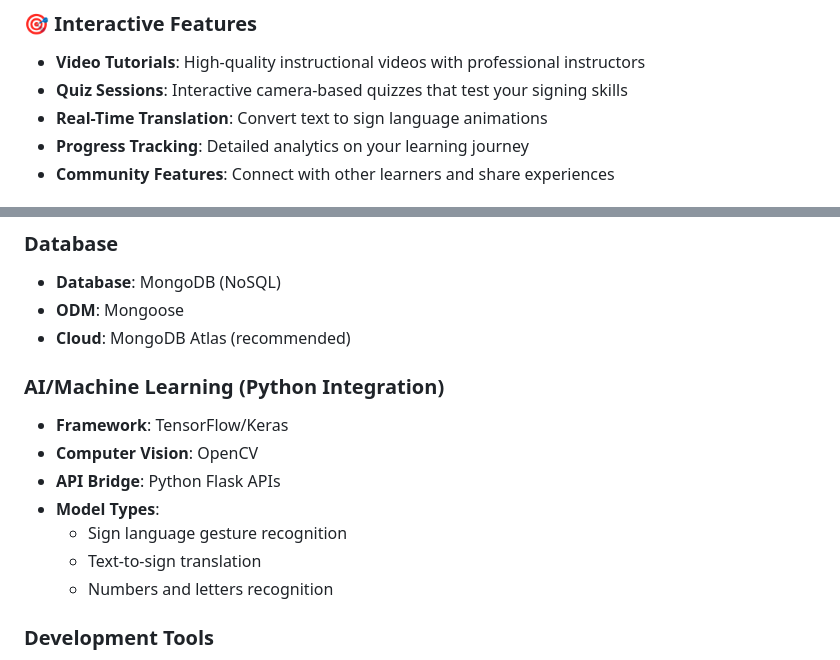
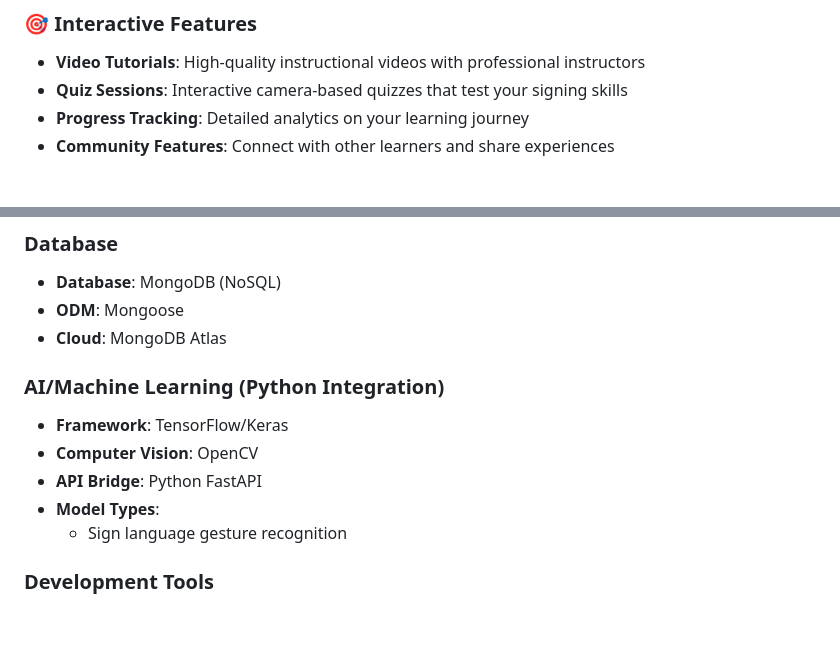
Before and after one commit to amBITionV2/LearnSign-527C-AI-03, a Markdown page: README.md, 2 parts joined by grey strips. Rendered like a GitHub page; blank space fills up the shorter version.

```diff
--- a/README.md
+++ b/README.md
@@ -101,7 +101,6 @@ LearnSign addresses all these challenges through innovative technology and thoug
 
 - **Video Tutorials**: High-quality instructional videos with professional instructors
 - **Quiz Sessions**: Interactive camera-based quizzes that test your signing skills
-- **Real-Time Translation**: Convert text to sign language animations
 - **Progress Tracking**: Detailed analytics on your learning journey
 - **Community Features**: Connect with other learners and share experiences
 
@@ -158,16 +153,14 @@ LearnSign addresses all these challenges through innovative technology and thoug
 ### Database
 - **Database**: MongoDB (NoSQL)
 - **ODM**: Mongoose
-- **Cloud**: MongoDB Atlas (recommended)
+- **Cloud**: MongoDB Atlas
 
 ### AI/Machine Learning (Python Integration)
 - **Framework**: TensorFlow/Keras
 - **Computer Vision**: OpenCV
-- **API Bridge**: Python Flask APIs
+- **API Bridge**: Python FastAPI
 - **Model Types**:
   - Sign language gesture recognition
-  - Text-to-sign translation
-  - Numbers and letters recognition
 
 ### Development Tools
 - **Package Manager**: npm
```
Also changed, not shown: other parts of README.md (+0 -4 lines).
